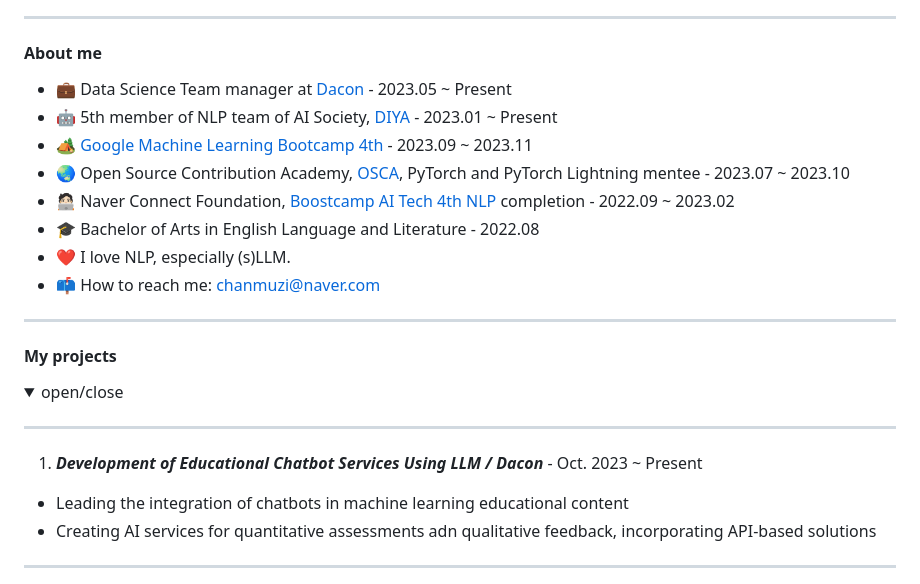
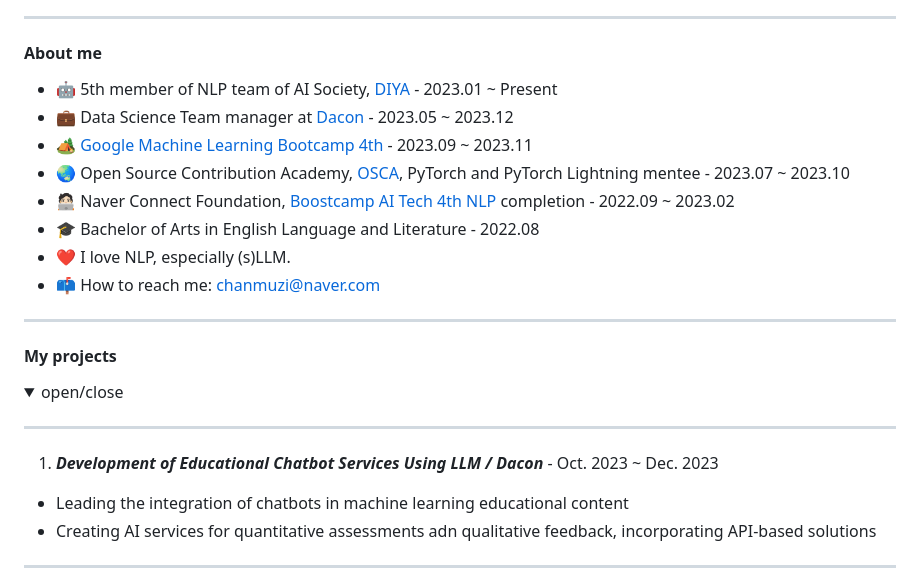
Before and after one commit to Chanmuzi/Chanmuzi, a Markdown page: README.md, the part around the change. Rendered like a GitHub page; folded sections open.

```diff
--- a/README.md
+++ b/README.md
@@ -3,8 +3,8 @@ I'm a super passionate Data Scientist/AI researcher from Korea 🇰🇷
 
 ---
 #### About me
-- 💼 Data Science Team manager at [Dacon](https://dacon.io/) - 2023.05 ~ Present
 - 🤖 5th member of NLP team of AI Society, [DIYA](https://doityourselfai.github.io/) - 2023.01 ~ Present
+- 💼 Data Science Team manager at [Dacon](https://dacon.io/) - 2023.05 ~ 2023.12
 - 🏕️ [Google Machine Learning Bootcamp 4th](https://rsvp.withgoogle.com/events/google-machine-learning-bootcamp-kr-2023) - 2023.09 ~ 2023.11
 - 🌏 Open Source Contribution Academy, [OSCA](https://www.contribution.ac/), PyTorch and PyTorch Lightning mentee - 2023.07 ~ 2023.10
 - 🧑🏻‍💻 Naver Connect Foundation, [Boostcamp AI Tech 4th NLP](https://boostcamp.connect.or.kr/program_ai.html) completion - 2022.09 ~ 2023.02
@@ -19,7 +19,7 @@ I'm a super passionate Data Scientist/AI researcher from Korea 🇰🇷
 <div markdown="1">
 
 ---
-1. ***Development of Educational Chatbot Services Using LLM / Dacon*** - Oct. 2023 ~ Present
+1. ***Development of Educational Chatbot Services Using LLM / Dacon*** - Oct. 2023 ~ Dec. 2023
 - Leading the integration of chatbots in machine learning educational content
 - Creating AI services for quantitative assessments adn qualitative feedback, incorporating API-based solutions
 
```
